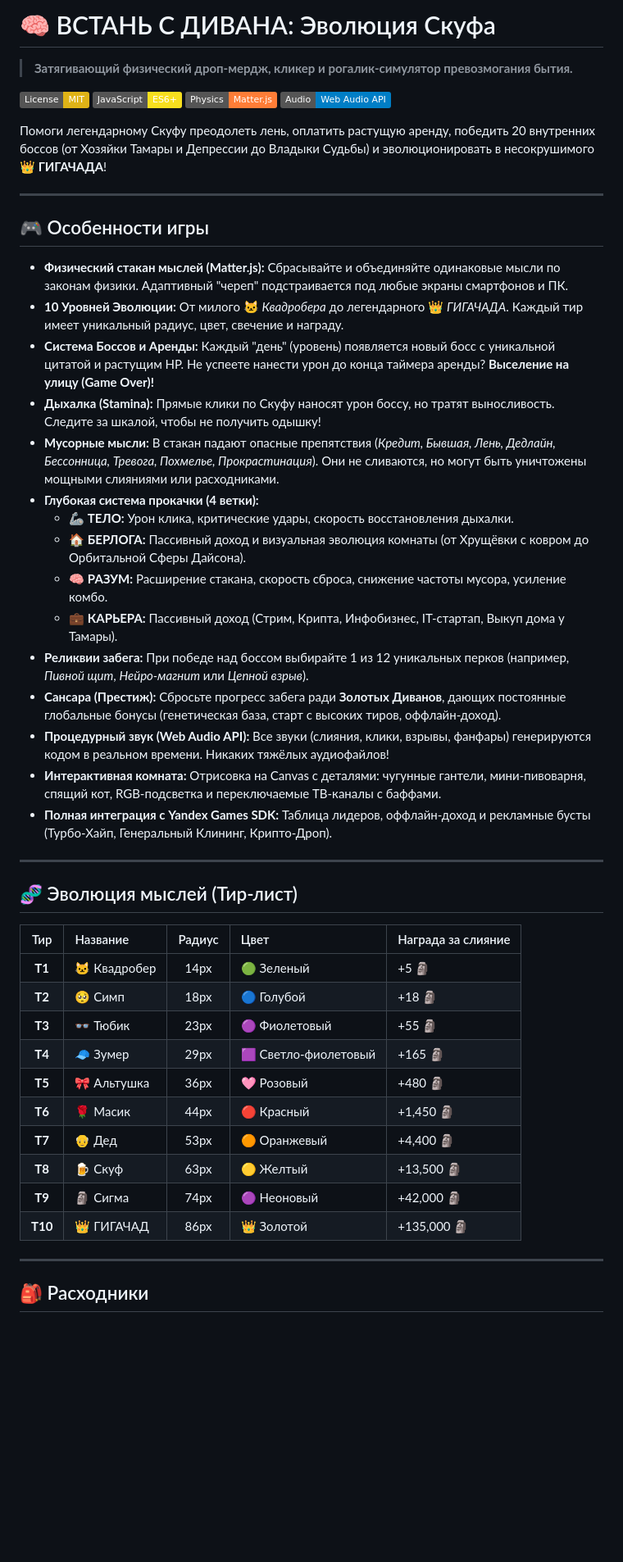
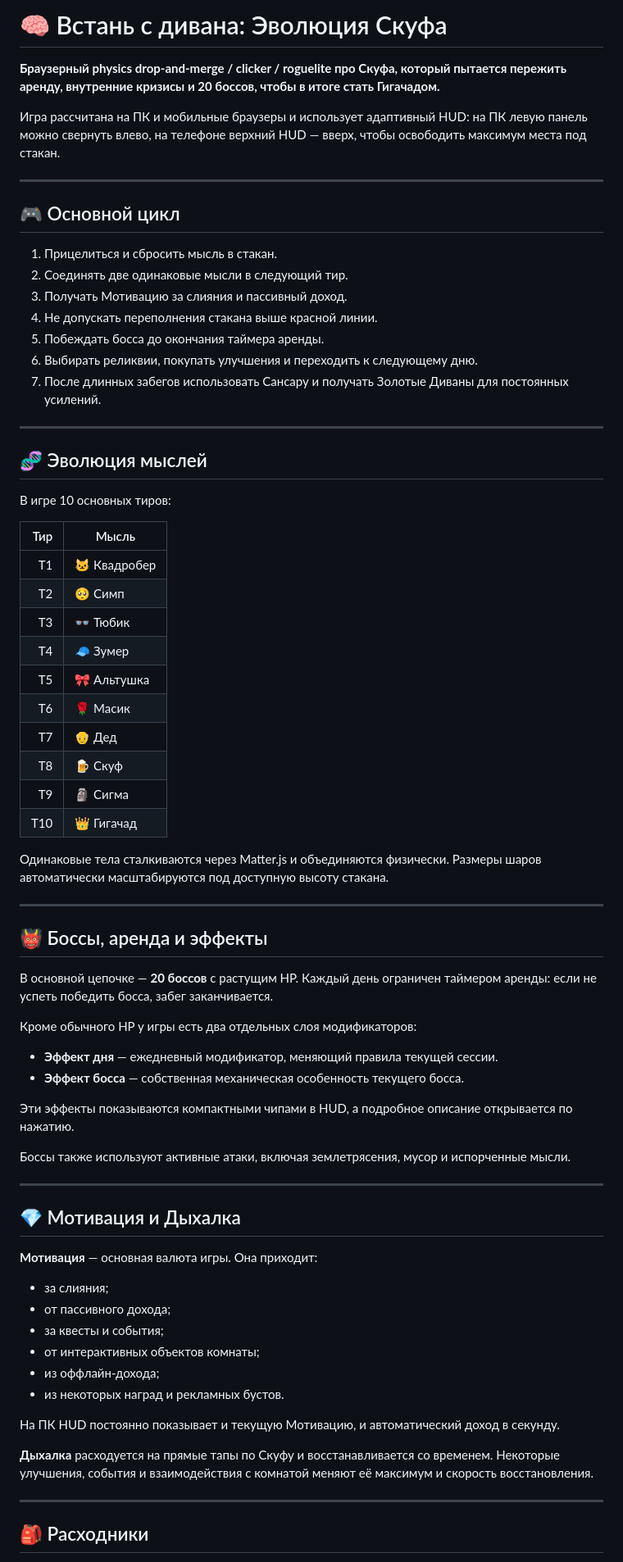
Before and after one commit to fyksikk/skuf, a Markdown page: README.md, the part around one of its changes. Shown at 82% size. Drawn GitHub-style; badges without logos; blank space fills up the shorter version.

```diff
--- a/README.md
+++ b/README.md
@@ -1,49 +1,73 @@
-# 🧠 ВСТАНЬ С ДИВАНА: Эволюция Скуфа
-> **Затягивающий физический дроп-мердж, кликер и рогалик-симулятор превозмогания бытия.**
+# 🧠 Встань с дивана: Эволюция Скуфа
 
-[![License: MIT](https://img.shields.io/badge/License-MIT-yellow.svg)](https://opensource.org/licenses/MIT)
-[![JS](https://img.shields.io/badge/JavaScript-ES6+-f7df1e.svg)](https://developer.mozilla.org/ru/docs/Web/JavaScript)
-[![Physics](https://img.shields.io/badge/Physics-Matter.js-orange.svg)](https://brm.io/matter-js/)
-[![Audio](https://img.shields.io/badge/Audio-Web%20Audio%20API-blue.svg)](https://developer.mozilla.org/ru/docs/Web/API/Web_Audio_API)
+**Браузерный physics drop-and-merge / clicker / roguelite про Скуфа, который пытается пережить аренду, внутренние кризисы и 20 боссов, чтобы в итоге стать Гигачадом.**
 
-Помоги легендарному Скуфу преодолеть лень, оплатить растущую аренду, победить 20 внутренних боссов (от Хозяйки Тамары и Депрессии до Владыки Судьбы) и эволюционировать в несокрушимого **👑 ГИГАЧАДА**!
+Игра рассчитана на ПК и мобильные браузеры и использует адаптивный HUD: на ПК левую панель можно свернуть влево, на телефоне верхний HUD — вверх, чтобы освободить максимум места под стакан.
 
 ---
 
-## 🎮 Особенности игры
+## 🎮 Основной цикл
 
-- **Физический стакан мыслей (Matter.js):** Сбрасывайте и объединяйте одинаковые мысли по законам физики. Адаптивный "череп" подстраивается под любые экраны смартфонов и ПК.
-- **10 Уровней Эволюции:** От милого 🐱 *Квадробера* до легендарного 👑 *ГИГАЧАДА*. Каждый тир имеет уникальный радиус, цвет, свечение и награду.
-- **Система Боссов и Аренды:** Каждый "день" (уровень) появляется новый босс с уникальной цитатой и растущим HP. Не успеете нанести урон до конца таймера аренды? **Выселение на улицу (Game Over)!**
-- **Дыхалка (Stamina):** Прямые клики по Скуфу наносят урон боссу, но тратят выносливость. Следите за шкалой, чтобы не получить одышку!
-- **Мусорные мысли:** В стакан падают опасные препятствия (*Кредит, Бывшая, Лень, Дедлайн, Бессонница, Тревога, Похмелье, Прокрастинация*). Они не сливаются, но могут быть уничтожены мощными слияниями или расходниками.
-- **Глубокая система прокачки (4 ветки):**
-  - 🦾 **ТЕЛО:** Урон клика, критические удары, скорость восстановления дыхалки.
-  - 🏠 **БЕРЛОГА:** Пассивный доход и визуальная эволюция комнаты (от Хрущёвки с ковром до Орбитальной Сферы Дайсона).
-  - 🧠 **РАЗУМ:** Расширение стакана, скорость сброса, снижение частоты мусора, усиление комбо.
-  - 💼 **КАРЬЕРА:** Пассивный доход (Стрим, Крипта, Инфобизнес, IT-стартап, Выкуп дома у Тамары).
-- **Реликвии забега:** При победе над боссом выбирайте 1 из 12 уникальных перков (например, *Пивной щит*, *Нейро-магнит* или *Цепной взрыв*).
-- **Сансара (Престиж):** Сбросьте прогресс забега ради **Золотых Диванов**, дающих постоянные глобальные бонусы (генетическая база, старт с высоких тиров, оффлайн-доход).
-- **Процедурный звук (Web Audio API):** Все звуки (слияния, клики, взрывы, фанфары) генерируются кодом в реальном времени. Никаких тяжёлых аудиофайлов!
-- **Интерактивная комната:** Отрисовка на Canvas с деталями: чугунные гантели, мини-пивоварня, спящий кот, RGB-подсветка и переключаемые ТВ-каналы с баффами.
-- **Полная интеграция с Yandex Games SDK:** Таблица лидеров, оффлайн-доход и рекламные бусты (Турбо-Хайп, Генеральный Клининг, Крипто-Дроп).
+1. Прицелиться и сбросить мысль в стакан.
+2. Соединять две одинаковые мысли в следующий тир.
+3. Получать Мотивацию за слияния и пассивный доход.
+4. Не допускать переполнения стакана выше красной линии.
+5. Побеждать босса до окончания таймера аренды.
+6. Выбирать реликвии, покупать улучшения и переходить к следующему дню.
+7. После длинных забегов использовать Сансару и получать Золотые Диваны для постоянных усилений.
 
 ---
 
-## 🧬 Эволюция мыслей (Тир-лист)
+## 🧬 Эволюция мыслей
 
-| Тир | Название | Радиус | Цвет | Награда за слияние |
-|:---:|:---|:---:|:---|:---|
-| **T1** | 🐱 Квадробер | 14px | 🟢 Зеленый | +5 🗿 |
-| **T2** | 🥺 Симп | 18px | 🔵 Голубой | +18 🗿 |
-| **T3** | 👓 Тюбик | 23px | 🟣 Фиолетовый | +55 🗿 |
-| **T4** | 🧢 Зумер | 29px | 🟪 Светло-фиолетовый | +165 🗿 |
-| **T5** | 🎀 Альтушка | 36px | 🩷 Розовый | +480 🗿 |
-| **T6** | 🌹 Масик | 44px | 🔴 Красный | +1,450 🗿 |
-| **T7** | 👴 Дед | 53px | 🟠 Оранжевый | +4,400 🗿 |
-| **T8** | 🍺 Скуф | 63px | 🟡 Желтый | +13,500 🗿 |
-| **T9** | 🗿 Сигма | 74px | 🟣 Неоновый | +42,000 🗿 |
-| **T10**| 👑 ГИГАЧАД | 86px | 👑 Золотой | +135,000 🗿 |
+В игре 10 основных тиров:
+
+| Тир | Мысль |
+|---:|---|
+| T1 | 🐱 Квадробер |
+| T2 | 🥺 Симп |
+| T3 | 👓 Тюбик |
+| T4 | 🧢 Зумер |
+| T5 | 🎀 Альтушка |
+| T6 | 🌹 Масик |
+| T7 | 👴 Дед |
+| T8 | 🍺 Скуф |
+| T9 | 🗿 Сигма |
+| T10 | 👑 Гигачад |
+
+Одинаковые тела сталкиваются через Matter.js и объединяются физически. Размеры шаров автоматически масштабируются под доступную высоту стакана.
+
+---
+
+## 👹 Боссы, аренда и эффекты
+
+В основной цепочке — **20 боссов** с растущим HP. Каждый день ограничен таймером аренды: если не успеть победить босса, забег заканчивается.
+
+Кроме обычного HP у игры есть два отдельных слоя модификаторов:
+
+- **Эффект дня** — ежедневный модификатор, меняющий правила текущей сессии.
+- **Эффект босса** — собственная механическая особенность текущего босса.
+
+Эти эффекты показываются компактными чипами в HUD, а подробное описание открывается по нажатию.
+
+Боссы также используют активные атаки, включая землетрясения, мусор и испорченные мысли.
+
+---
+
+## 💎 Мотивация и Дыхалка
+
+**Мотивация** — основная валюта игры. Она приходит:
+
+- за слияния;
+- от пассивного дохода;
+- за квесты и события;
+- от интерактивных объектов комнаты;
+- из оффлайн-дохода;
+- из некоторых наград и рекламных бустов.
+
+На ПК HUD постоянно показывает и текущую Мотивацию, и автоматический доход в секунду.
+
+**Дыхалка** расходуется на прямые тапы по Скуфу и восстанавливается со временем. Некоторые улучшения, события и взаимодействия с комнатой меняют её максимум и скорость восстановления.
 
 ---
 
```
Also changed, not shown: other parts of README.md (+146 -55 lines).
